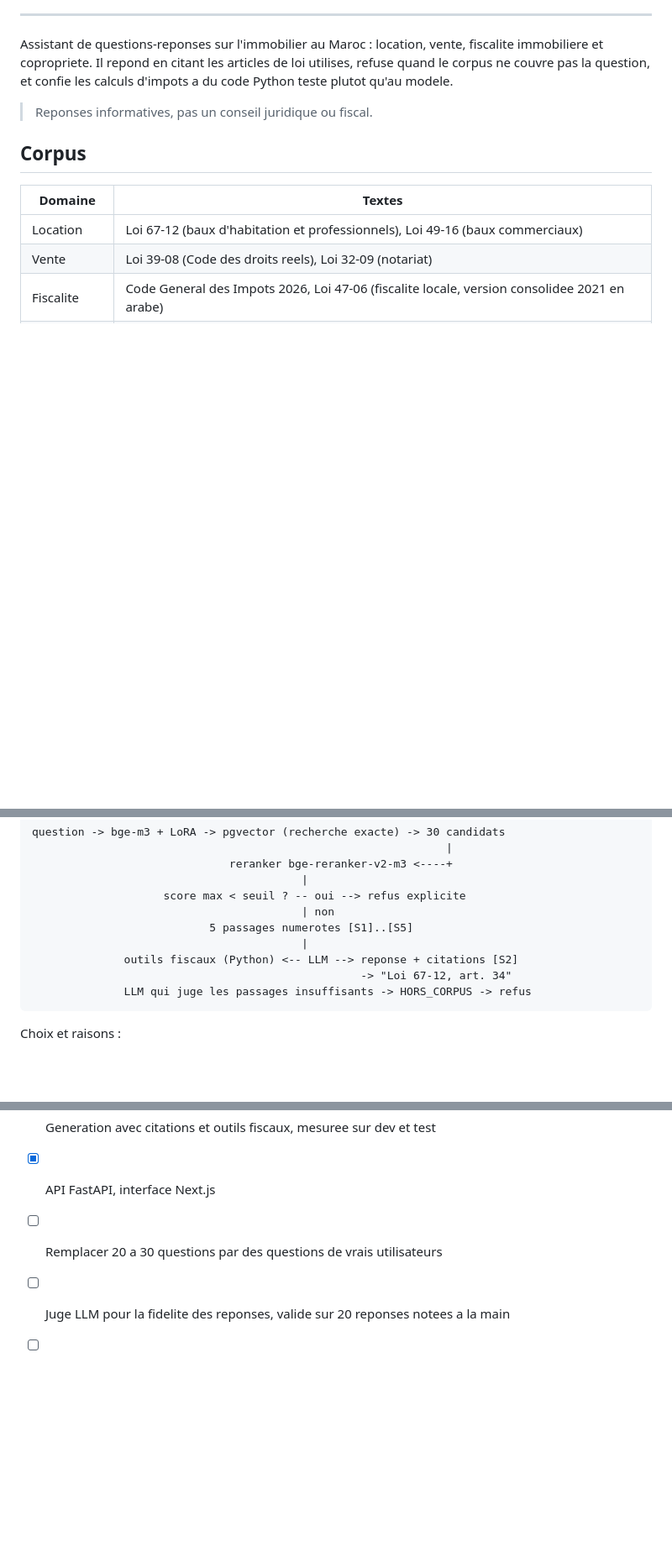
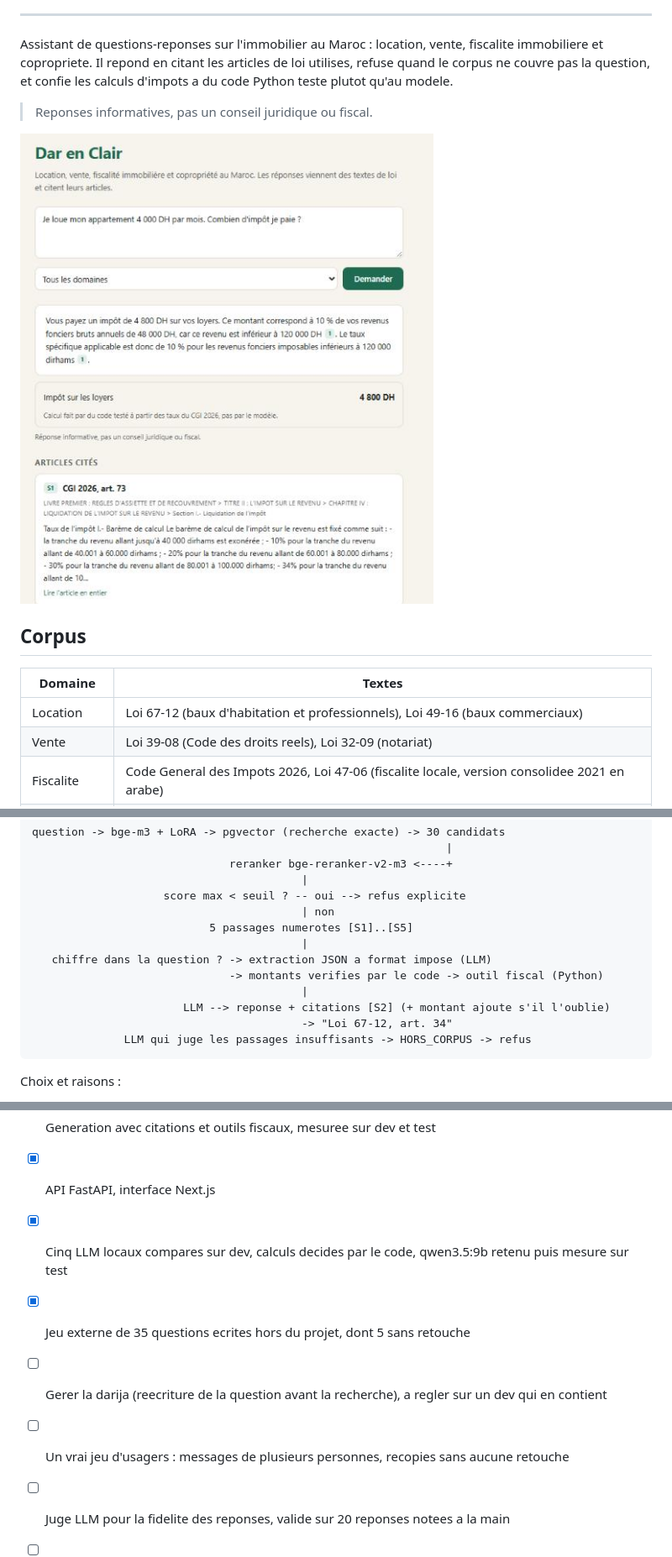
Before and after one commit to CrimsonAzul/dar-en-clair, a Markdown page: README.md, 3 parts joined by grey strips. Shown at 84% size. Rendered like a GitHub page; pictures changed too: docs/interface.png (added); blank space fills up the shorter version.

````diff
--- a/README.md
+++ b/README.md
@@ -7,6 +7,8 @@
 Assistant de questions-reponses sur l'immobilier au Maroc : location, vente, fiscalite immobiliere et copropriete. Il repond en citant les articles de loi utilises, refuse quand le corpus ne couvre pas la question, et confie les calculs d'impots a du code Python teste plutot qu'au modele.
 
 > Reponses informatives, pas un conseil juridique ou fiscal.
+
+![Interface : question, reponse avec citation, montant calcule par le code, article cite](docs/interface.png)
 
 ## Corpus
 
@@ -33,8 +35,11 @@ question -> bge-m3 + LoRA -> pgvector (recherche exacte) -> 30 candidats
                                          | non
                            5 passages numerotes [S1]..[S5]
                                          |
-              outils fiscaux (Python) <-- LLM --> reponse + citations [S2]
-                                                  -> "Loi 67-12, art. 34"
+   chiffre dans la question ? -> extraction JSON a format impose (LLM)
+                              -> montants verifies par le code -> outil fiscal (Python)
+                                         |
+                       LLM --> reponse + citations [S2] (+ montant ajoute s'il l'oublie)
+                                         -> "Loi 67-12, art. 34"
               LLM qui juge les passages insuffisants -> HORS_CORPUS -> refus
 ```
 
@@ -194,6 +244,9 @@ Chaque taux vient du PDF officiel du CGI 2026, avec l'article et la page dans la
 - [x] Recherche mesuree sur test (6 configurations)
 - [x] Generation avec citations et outils fiscaux, mesuree sur dev et test
 - [x] API FastAPI, interface Next.js
-- [ ] Remplacer 20 a 30 questions par des questions de vrais utilisateurs
+- [x] Cinq LLM locaux compares sur dev, calculs decides par le code, qwen3.5:9b retenu puis mesure sur test
+- [x] Jeu externe de 35 questions ecrites hors du projet, dont 5 sans retouche
+- [ ] Gerer la darija (reecriture de la question avant la recherche), a regler sur un dev qui en contient
+- [ ] Un vrai jeu d'usagers : messages de plusieurs personnes, recopies sans aucune retouche
 - [ ] Juge LLM pour la fidelite des reponses, valide sur 20 reponses notees a la main
 - [ ] Traduction a la demande des articles cites dans une autre langue que la question
````
Also changed, not shown: other parts of README.md (+56 -11 lines), 1 other file.
